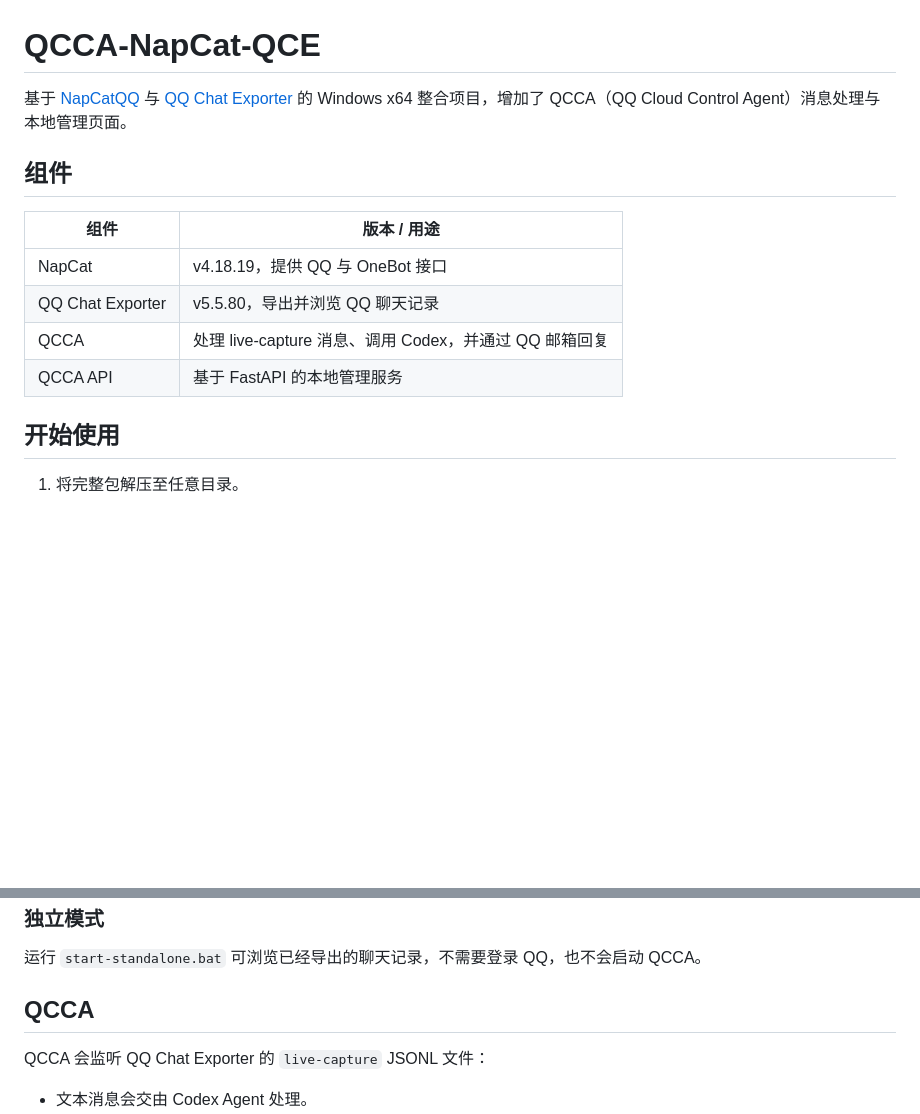
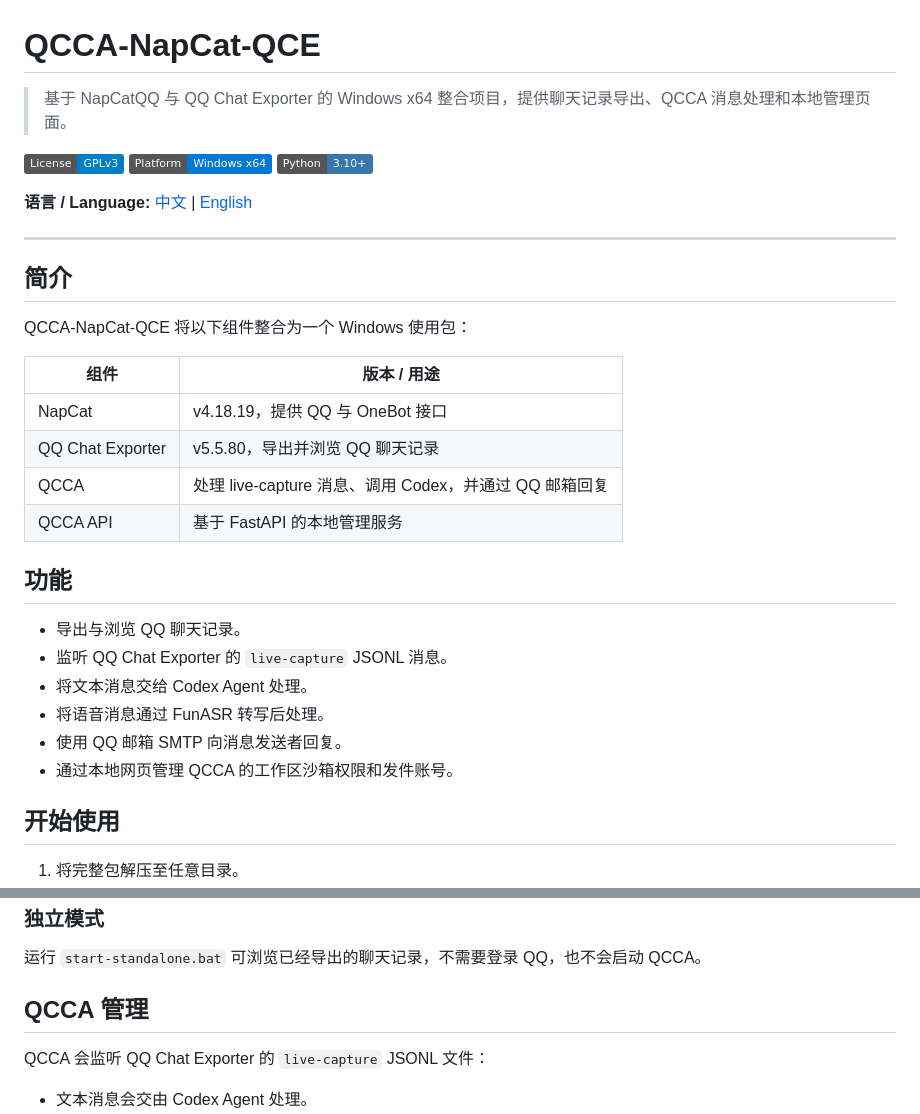
Before and after one commit to kol-mm/QCCA-NapCat-QCE, a Markdown page: README.md, 2 parts joined by grey strips. GitHub-like rendering; badges without logos; blank space fills up the shorter version.

Commit message:
Polish project README

```diff
--- a/README.md
+++ b/README.md
@@ -1,8 +1,18 @@
 # QCCA-NapCat-QCE
 
-基于 [NapCatQQ](https://github.com/NapNeko/NapCatQQ) 与 [QQ Chat Exporter](https://github.com/shuakami/qq-chat-exporter) 的 Windows x64 整合项目，增加了 QCCA（QQ Cloud Control Agent）消息处理与本地管理页面。
+> 基于 NapCatQQ 与 QQ Chat Exporter 的 Windows x64 整合项目，提供聊天记录导出、QCCA 消息处理和本地管理页面。
 
-## 组件
+[![License: GPL v3](https://img.shields.io/badge/License-GPLv3-blue.svg)](LICENSE)
+[![Platform: Windows x64](https://img.shields.io/badge/Platform-Windows%20x64-0078D4.svg)](#系统要求)
+[![Python: 3.10+](https://img.shields.io/badge/Python-3.10%2B-3776AB.svg)](#系统要求)
+
+**语言 / Language:** [中文](README.md) | [English](README.en.md)
+
+---
+
+## 简介
+
+QCCA-NapCat-QCE 将以下组件整合为一个 Windows 使用包：
 
 | 组件 | 版本 / 用途 |
 | --- | --- |
@@ -10,6 +20,15 @@
 | QQ Chat Exporter | v5.5.80，导出并浏览 QQ 聊天记录 |
 | QCCA | 处理 live-capture 消息、调用 Codex，并通过 QQ 邮箱回复 |
 | QCCA API | 基于 FastAPI 的本地管理服务 |
+
+## 功能
+
+- 导出与浏览 QQ 聊天记录。
+- 监听 QQ Chat Exporter 的 `live-capture` JSONL 消息。
+- 将文本消息交给 Codex Agent 处理。
+- 将语音消息通过 FunASR 转写后处理。
+- 使用 QQ 邮箱 SMTP 向消息发送者回复。
+- 通过本地网页管理 QCCA 的工作区沙箱权限和发件账号。
 
 ## 开始使用
 
@@ -25,7 +44,7 @@
 
 运行 `start-standalone.bat` 可浏览已经导出的聊天记录，不需要登录 QQ，也不会启动 QCCA。
 
-## QCCA
+## QCCA 管理
 
 QCCA 会监听 QQ Chat Exporter 的 `live-capture` JSONL 文件：
 
```
Also changed, not shown: README.en.md (added, +74 -0 lines).
